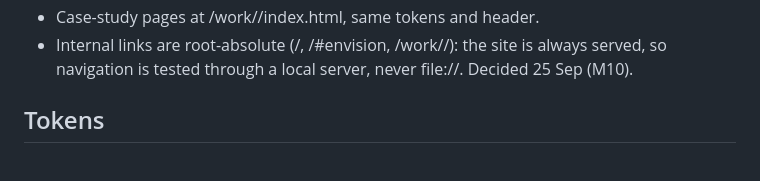
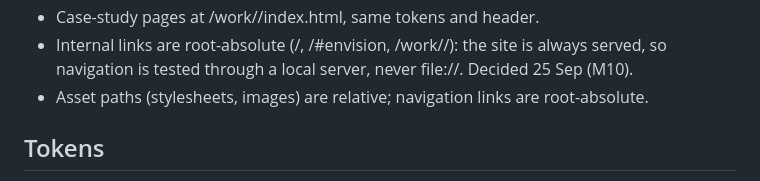
Before and after one commit to emmadarlingt-hue/profile-page, a Markdown page: CLAUDE.md, the part around the change. Rendered like a GitHub page.

Commit message:
docs: asset paths relative
Asset paths (stylesheets, images) are relative; navigation links are
root-absolute. Records the M10 decision alongside the links rule.

Co-Authored-By: Claude Opus 5.5 (1M context) <noreply@anthropic.com>

```diff
--- a/CLAUDE.md
+++ b/CLAUDE.md
@@ -22,6 +22,7 @@ and **2b** (light). Ignore 1a/1b/1c and 3a/3b; they were explorations.
 - Internal links are root-absolute (/, /#envision, /work/<slug>/): the site is
   always served, so navigation is tested through a local server, never file://.
   Decided 25 Sep (M10).
+- Asset paths (stylesheets, images) are relative; navigation links are root-absolute.
 
 ## Tokens
 - Every colour, font, size, space, radius, shadow and easing declared once, in :root in /tokens.css.
```
